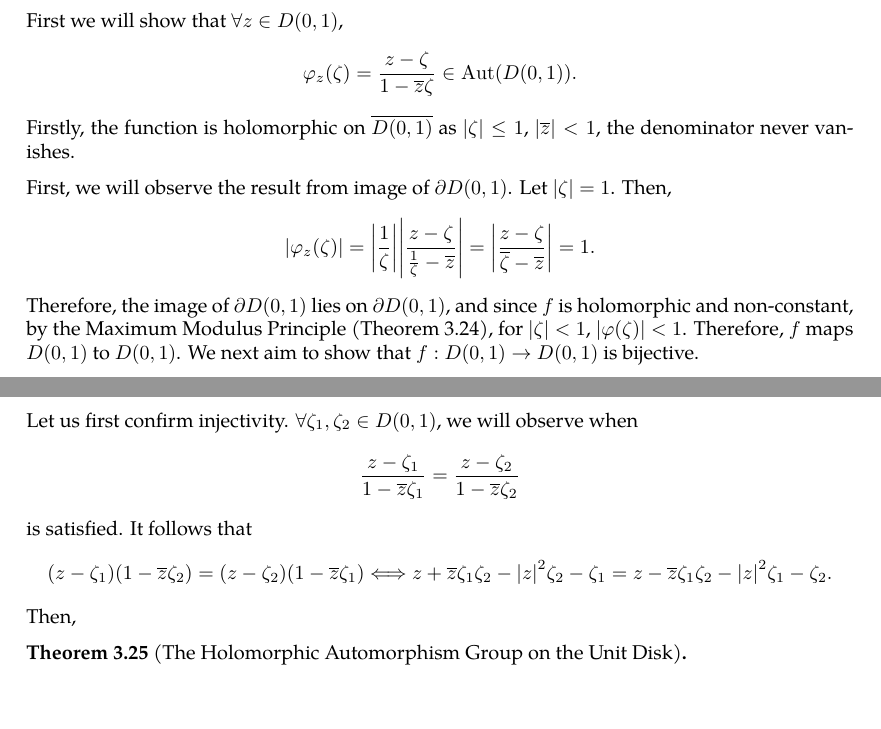
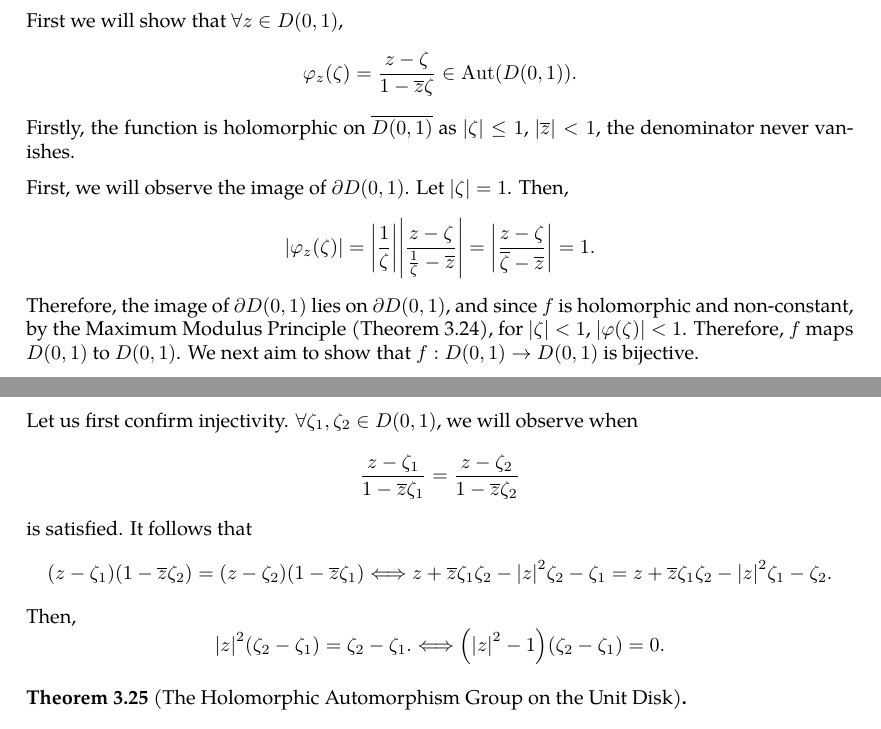
Before and after one commit to slipperking/complex-analysis-latex, a LaTeX document (main.tex): two parts of pages 52 and 53 of 53, joined at a grey line, cut so that both start at the same text. Compiled offline with pdfLaTeX.

Commit message:
overleaf_to_git (Tue Jun 10 12:51:43 2025 -0700): update main.tex from r9880 to r9899

```diff
--- a/main.tex
+++ b/main.tex
@@ -1333,12 +1333,12 @@ First we will show that \(\forall z\in D(0,1)\),
 \[\varphi_z(\zeta)=\frac{z-\zeta}{1-\overline{z}\zeta}\in\Aut( D(0,1)).\]
 Firstly, the function is holomorphic on \(\overline{D(0,1)}\) as \(|\zeta|\le1\), \(\abs{\overline{z}}<1\), the denominator never vanishes.
 
-First, we will observe the result from image of \(\partial D(0,1)\). Let \(\abs{\zeta}=1\). Then,
+First, we will observe the image of \(\partial D(0,1)\). Let \(\abs{\zeta}=1\). Then,
 \[\abs{\varphi_z(\zeta)}=\abs{\frac{1}{\zeta}}\abs{\frac{z-\zeta}{\frac{1}{\zeta}-\overline{z}}}=\abs{\frac{z-\zeta}{\overline{\zeta}-\overline{z}}}=1.\]
 Therefore, the image of \(\partial D(0,1)\) lies on \(\partial D(0,1)\), and since \(f\) is holomorphic and non-constant, by the Maximum Modulus Principle (\autoref{thm:maximummodulus}), for \(\abs{\zeta}<1\), \(\abs{\varphi(\zeta)}<1\). Therefore, \(f\) maps \(D(0,1)\) to \(D(0,1)\). We next aim to show that \(f:D(0,1)\to D(0,1)\) is bijective.
 
-Let us first confirm injectivity. \(\forall\zeta_1,\zeta_2\in D(0,1)\), we will observe when \[\frac{z-\zeta_1}{1-\overline{z}\zeta_1}=\frac{z-\zeta_2}{1-\overline{z}\zeta_2}\] is satisfied. It follows that \[\qty(z-\zeta_1)\qty(1-\overline{z}\zeta_2)=\qty(z-\zeta_2)\qty(1-\overline{z}\zeta_1)\Longleftrightarrow z+\overline{z}\zeta_1\zeta_2-\abs{z}^2\zeta_2-\zeta_1=z-\overline{z}\zeta_1\zeta_2-\abs{z}^2\zeta_1-\zeta_2.\]
-Then,
+Let us first confirm injectivity. \(\forall\zeta_1,\zeta_2\in D(0,1)\), we will observe when \[\frac{z-\zeta_1}{1-\overline{z}\zeta_1}=\frac{z-\zeta_2}{1-\overline{z}\zeta_2}\] is satisfied. It follows that \[\qty(z-\zeta_1)\qty(1-\overline{z}\zeta_2)=\qty(z-\zeta_2)\qty(1-\overline{z}\zeta_1)\Longleftrightarrow z+\overline{z}\zeta_1\zeta_2-\abs{z}^2\zeta_2-\zeta_1=z+\overline{z}\zeta_1\zeta_2-\abs{z}^2\zeta_1-\zeta_2.\]
+Then, \[\abs{z}^2\paren{\zeta_2-\zeta_1}=\zeta_2-\zeta_1.\Longleftrightarrow\qty(\qty|z|^2-1)\qty(\zeta_2-\zeta_1)=0.\]
 \begin{theorem}[The Holomorphic Automorphism Group on the Unit Disk]
 
 \end{theorem}
```
